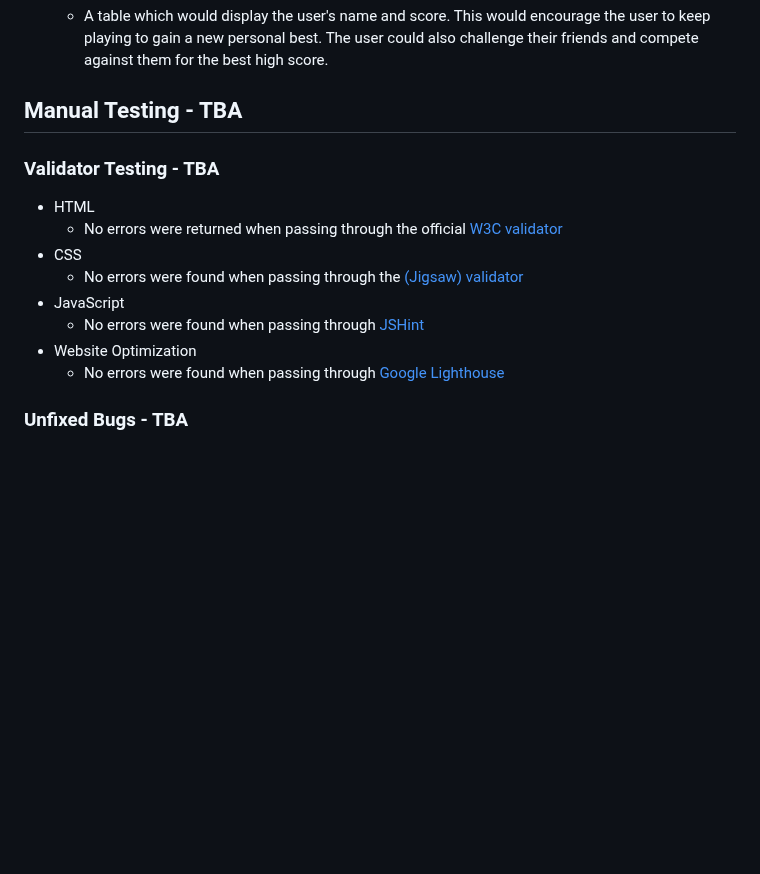
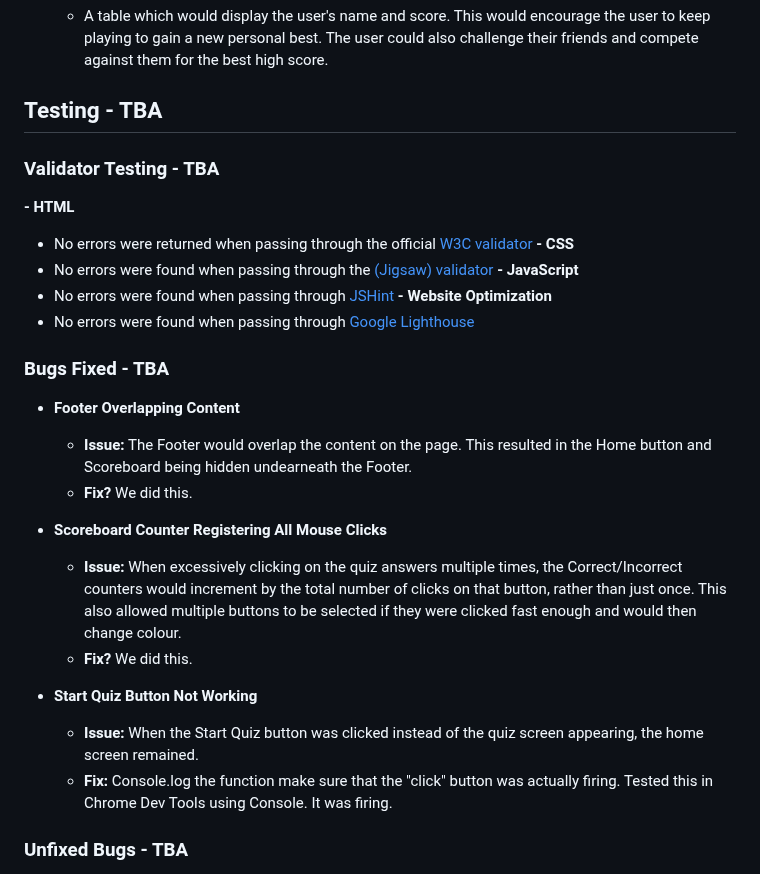
Before and after one commit to CHughes13/CI-Hackathon-2-Hack-and-Cheese, a Markdown page: README.md, the part around the change. Rendered like a GitHub page; blank space fills up the shorter version.

Commit message:
Update README.md
Added Bugs Fixed to the Testing section - this will need more info on how the bugs were fixed.

```diff
--- a/README.md
+++ b/README.md
@@ -89,18 +89,31 @@ These are screenshots of the project around the beginning of development:
   - A table which would display the user's name and score. This would encourage the user to keep playing to gain a new personal best. The user could also challenge their friends and compete against them for the best high score.
 
 
-## Manual Testing - TBA
+## Testing - TBA
 
 ### Validator Testing - TBA
 
-- HTML
+**- HTML**
   - No errors were returned when passing through the official [W3C validator](TBA)
-- CSS
+**- CSS**
   - No errors were found when passing through the [(Jigsaw) validator](TBA)
-- JavaScript
+**- JavaScript**
   - No errors were found when passing through [JSHint](TBA)
-- Website Optimization
+**- Website Optimization**
   - No errors were found when passing through [Google Lighthouse](TBA)
+
+### Bugs Fixed - TBA
+- __Footer Overlapping Content__
+  - **Issue:** The Footer would overlap the content on the page. This resulted in the Home button and Scoreboard being hidden undearneath the Footer.
+  - **Fix?** We did this.
+
+- __Scoreboard Counter Registering All Mouse Clicks__
+  - **Issue:** When excessively clicking on the quiz answers multiple times, the Correct/Incorrect counters would increment by the total number of clicks on that button, rather than just once. This also allowed multiple buttons to be selected if they were clicked fast enough and would then change colour.
+  - **Fix?** We did this.
+
+- __Start Quiz Button Not Working__
+  - **Issue:** When the Start Quiz button was clicked instead of the quiz screen appearing, the home screen remained.
+  - **Fix:** Console.log the function make sure that the "click" button was actually firing. Tested this in Chrome Dev Tools using Console. It was firing.
 
 
 ### Unfixed Bugs - TBA
```
